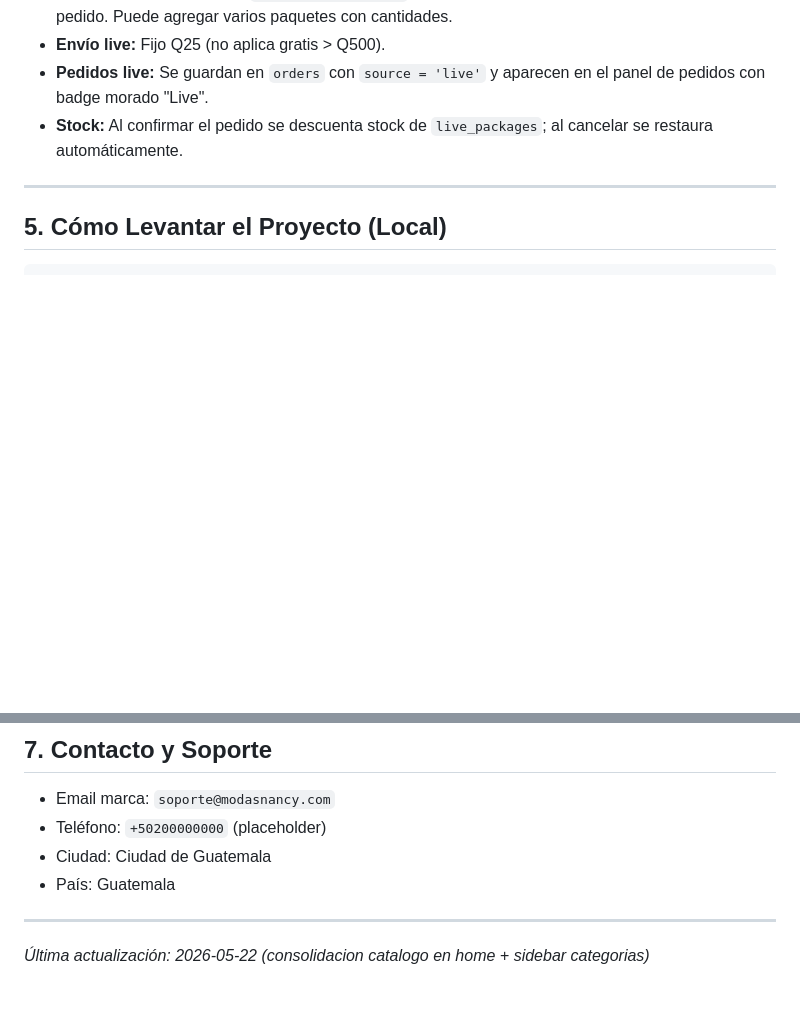
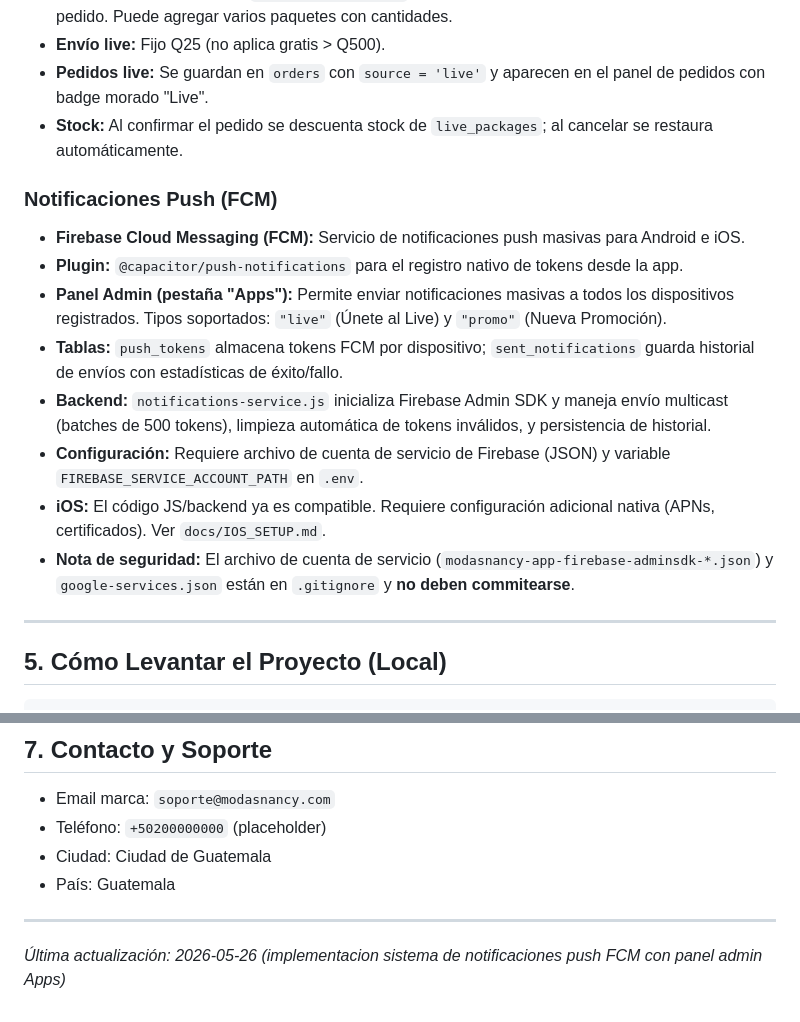
Before and after one commit to quetzitaxd/modasnancy, a Markdown page: AGENTS.md, 2 parts joined by grey strips. Rendered like a GitHub page; blank space fills up the shorter version.

Commit message:
docs: actualizar AGENTS.md con sistema de notificaciones push FCM

```diff
--- a/AGENTS.md
+++ b/AGENTS.md
@@ -143,6 +143,16 @@ modasnancy.com/
 - **Pedidos live:** Se guardan en `orders` con `source = 'live'` y aparecen en el panel de pedidos con badge morado "Live".
 - **Stock:** Al confirmar el pedido se descuenta stock de `live_packages`; al cancelar se restaura automáticamente.
 
+### Notificaciones Push (FCM)
+- **Firebase Cloud Messaging (FCM):** Servicio de notificaciones push masivas para Android e iOS.
+- **Plugin:** `@capacitor/push-notifications` para el registro nativo de tokens desde la app.
+- **Panel Admin (pestaña "Apps"):** Permite enviar notificaciones masivas a todos los dispositivos registrados. Tipos soportados: `"live"` (Únete al Live) y `"promo"` (Nueva Promoción).
+- **Tablas:** `push_tokens` almacena tokens FCM por dispositivo; `sent_notifications` guarda historial de envíos con estadísticas de éxito/fallo.
+- **Backend:** `notifications-service.js` inicializa Firebase Admin SDK y maneja envío multicast (batches de 500 tokens), limpieza automática de tokens inválidos, y persistencia de historial.
+- **Configuración:** Requiere archivo de cuenta de servicio de Firebase (JSON) y variable `FIREBASE_SERVICE_ACCOUNT_PATH` en `.env`.
+- **iOS:** El código JS/backend ya es compatible. Requiere configuración adicional nativa (APNs, certificados). Ver `docs/IOS_SETUP.md`.
+- **Nota de seguridad:** El archivo de cuenta de servicio (`modasnancy-app-firebase-adminsdk-*.json`) y `google-services.json` están en `.gitignore` y **no deben commitearse**.
+
 ---
 
 ## 5. Cómo Levantar el Proyecto (Local)
@@ -200,4 +210,4 @@ node scripts/download-images.js      # Descarga placeholders si faltan
 
 ---
 
-*Última actualización: 2026-05-22 (consolidacion catalogo en home + sidebar categorias)*
+*Última actualización: 2026-05-26 (implementacion sistema de notificaciones push FCM con panel admin Apps)*
```
